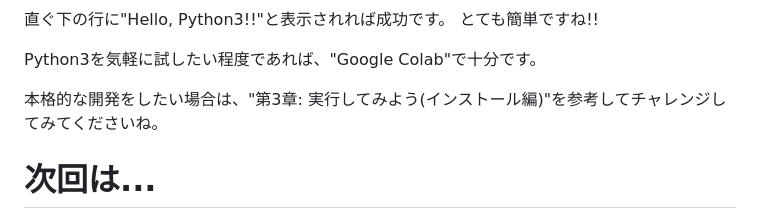
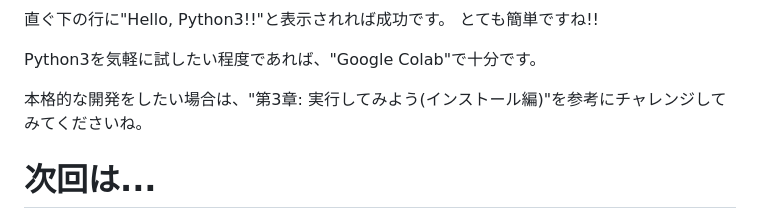
Before and after one commit to sdkfz181tiger/Zenn, a Markdown page: books/c4a251dd2b1b94/chap02.md, the part around one of its changes. GitHub-like rendering.

```diff
--- a/books/c4a251dd2b1b94/chap2.md
+++ b/books/c4a251dd2b1b94/chap02.md
@@ -35,7 +35,7 @@ print("Hello, Python3!!")
 
 Python3を気軽に試したい程度であれば、"Google Colab"で十分です。
 
-本格的な開発をしたい場合は、"第3章: 実行してみよう(インストール編)"を参考してチャレンジしてみてくださいね。
+本格的な開発をしたい場合は、"第3章: 実行してみよう(インストール編)"を参考にチャレンジしてみてくださいね。
 
 # 次回は...
 
```
Also changed, not shown: other parts of books/c4a251dd2b1b94/chap02.md (+2 -2 lines), books/c4a251dd2b1b94/chap03.md (renamed from books/c4a251dd2b1b94/chap3.md, +1 -1 lines), books/c4a251dd2b1b94/chap09.md (added, +117 -0 lines), books/c4a251dd2b1b94/chap10.md (added, +22 -0 lines), books/c4a251dd2b1b94/chap9.md (deleted, +0 -13 lines), books/c4a251dd2b1b94/chap01.md (renamed from books/c4a251dd2b1b94/chap1.md), books/c4a251dd2b1b94/chap04.md (renamed from books/c4a251dd2b1b94/chap4.md), books/c4a251dd2b1b94/chap05.md (renamed from books/c4a251dd2b1b94/chap5.md), books/c4a251dd2b1b94/chap06.md (renamed from books/c4a251dd2b1b94/chap6.md), books/c4a251dd2b1b94/chap07.md (renamed from books/c4a251dd2b1b94/chap7.md), books/c4a251dd2b1b94/chap08-1.md (renamed from books/c4a251dd2b1b94/chap8-1.md), books/c4a251dd2b1b94/chap08-2.md (renamed from books/c4a251dd2b1b94/chap8-2.md), images/118d527876a482/03_install_01.png (renamed from images/118d527876a482/02_01.png), 1 other file.
